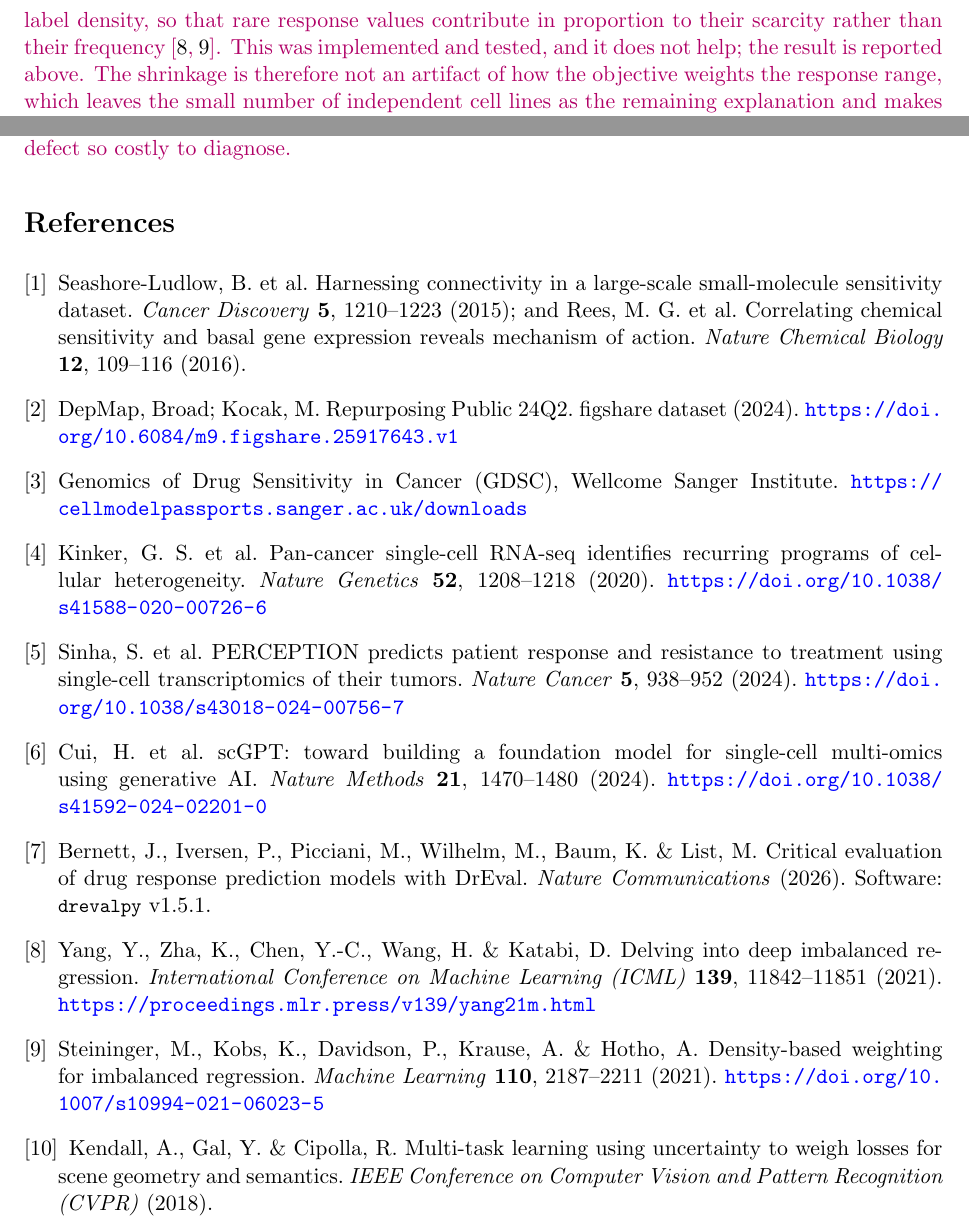
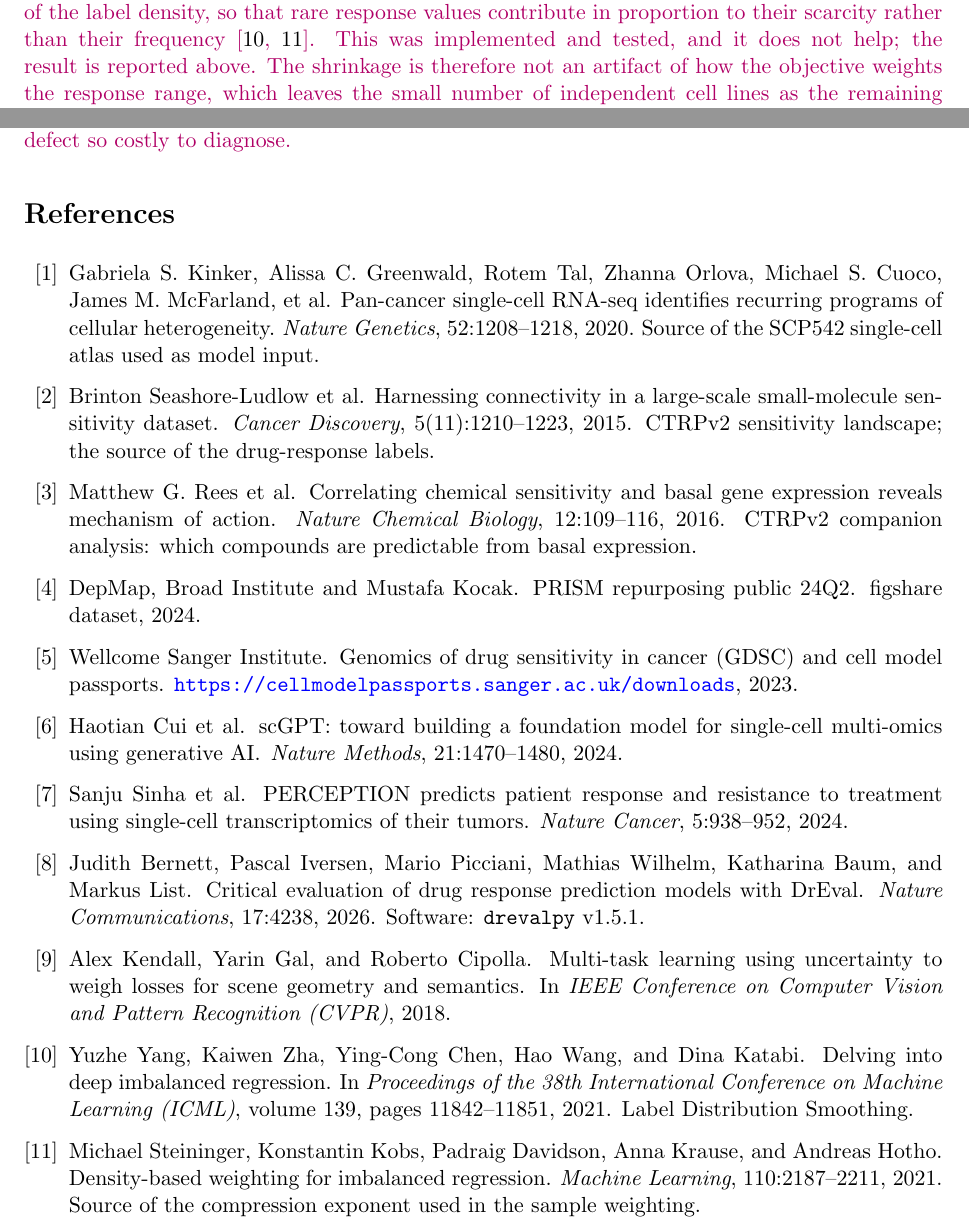
Before and after one commit to Sisistern123/OncoTox, a LaTeX paper (report/main.tex, which reads report/sections/07_bibliography.tex): two parts of pages 10 and 11 of 11, joined at a grey line, cut so that both start at the same text. Compiled offline with pdfLaTeX.

Commit message:
report: generate the bibliography from references.bib
07_bibliography.tex no longer holds ten hand-written \bibitem entries; it now
carries \bibliographystyle{unsrt} and \bibliography{../references}, so the report
and the documentation cite from one file. unsrt keeps the numbering in order of
first citation, which is closest to how the manual list was arranged.

The one key change the split forced: \cite{ctrp} packed Seashore-Ludlow 2015 and
Rees 2016 into a single entry, and they are separate works in references.bib, so
both occurrences (introduction, methods) become \cite{ctrpv2,ctrp_rees}. The
bibliography consequently has eleven entries where it had ten -- nothing was
added, one entry was unpacked into the two papers it always contained.

Verified with a clean rebuild: latexmk -C, then a full pass. No undefined
citations, no BibTeX warnings, eleven entries resolved, 11 pages.

references.bib also holds the data terms-of-use and FAIR / FAIRER entries, which
the documentation cites and the report does not; BibTeX includes only cited
works, so they correctly do not appear here.

Also gitignores the generated .bbl and .blg alongside the other LaTeX build
artifacts.

Co-Authored-By: Claude Opus 5 (1M context) <noreply@anthropic.com>

```diff
--- a/report/sections/07_bibliography.tex
+++ b/report/sections/07_bibliography.tex
@@ -1,61 +1,7 @@
-\begin{thebibliography}{9}
-
-\bibitem{ctrp}
-Seashore-Ludlow, B.\ et al.
-Harnessing connectivity in a large-scale small-molecule sensitivity dataset.
-\textit{Cancer Discovery} \textbf{5}, 1210--1223 (2015);
-and Rees, M.~G.\ et al.
-Correlating chemical sensitivity and basal gene expression reveals mechanism of action.
-\textit{Nature Chemical Biology} \textbf{12}, 109--116 (2016).
-
-\bibitem{prism}
-DepMap, Broad; Kocak, M.
-Repurposing Public 24Q2. figshare dataset (2024).
-\url{https://doi.org/10.6084/m9.figshare.25917643.v1}
-
-\bibitem{gdsc}
-Genomics of Drug Sensitivity in Cancer (GDSC), Wellcome Sanger Institute.
-\url{https://cellmodelpassports.sanger.ac.uk/downloads}
-
-\bibitem{scp542}
-Kinker, G.~S.\ et al.
-Pan-cancer single-cell RNA-seq identifies recurring programs of cellular heterogeneity.
-\textit{Nature Genetics} \textbf{52}, 1208--1218 (2020).
-\url{https://doi.org/10.1038/s41588-020-00726-6}
-
-\bibitem{perception}
-Sinha, S.\ et al.
-PERCEPTION predicts patient response and resistance to treatment using single-cell transcriptomics of
-their tumors.
-\textit{Nature Cancer} \textbf{5}, 938--952 (2024).
-\url{https://doi.org/10.1038/s43018-024-00756-7}
-
-\bibitem{scgpt}
-Cui, H.\ et al.
-scGPT: toward building a foundation model for single-cell multi-omics using generative AI.
-\textit{Nature Methods} \textbf{21}, 1470--1480 (2024).
-\url{https://doi.org/10.1038/s41592-024-02201-0}
-
-\bibitem{dreval}
-Bernett, J., Iversen, P., Picciani, M., Wilhelm, M., Baum, K.\ \& List, M.
-Critical evaluation of drug response prediction models with DrEval.
-\textit{Nature Communications} (2026). Software: \code{drevalpy} v1.5.1.
-
-\bibitem{dir}
-Yang, Y., Zha, K., Chen, Y.-C., Wang, H.\ \& Katabi, D.
-Delving into deep imbalanced regression.
-\textit{International Conference on Machine Learning (ICML)} \textbf{139}, 11842--11851 (2021).
-\url{https://proceedings.mlr.press/v139/yang21m.html}
-
-\bibitem{denseweight}
-Steininger, M., Kobs, K., Davidson, P., Krause, A.\ \& Hotho, A.
-Density-based weighting for imbalanced regression.
-\textit{Machine Learning} \textbf{110}, 2187--2211 (2021).
-\url{https://doi.org/10.1007/s10994-021-06023-5}
-
-\bibitem{kendall}
-Kendall, A., Gal, Y.\ \& Cipolla, R.
-Multi-task learning using uncertainty to weigh losses for scene geometry and semantics.
-\textit{IEEE Conference on Computer Vision and Pattern Recognition (CVPR)} (2018).
-
-\end{thebibliography}
+% The bibliography is generated from ../references.bib -- the project's single source of citations,
+% shared with the documentation under docs/. Add entries there, not here.
+%
+% Only cited works appear below; references.bib additionally holds the data terms-of-use and FAIR /
+% FAIRER stewardship entries, which the documentation cites but this report does not.
+\bibliographystyle{unsrt}
+\bibliography{../references}
```
Also changed, not shown: report/sections/02_introduction.tex (+1 -1 lines), report/sections/03_methods.tex (+3 -2 lines), report/sections/06_limitations_and_outlook.tex (+6 -0 lines), report/main.pdf, 1 other file.
